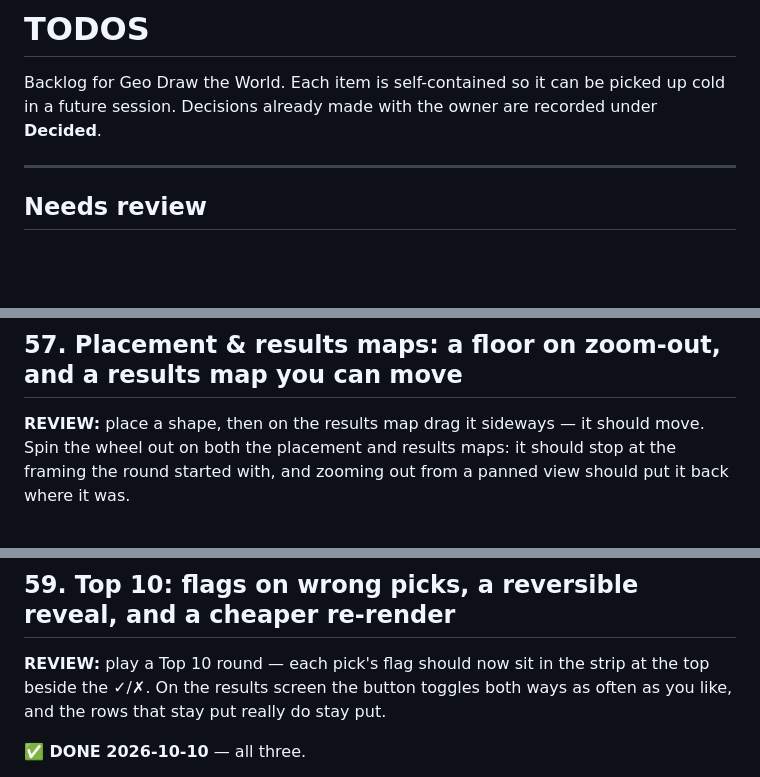
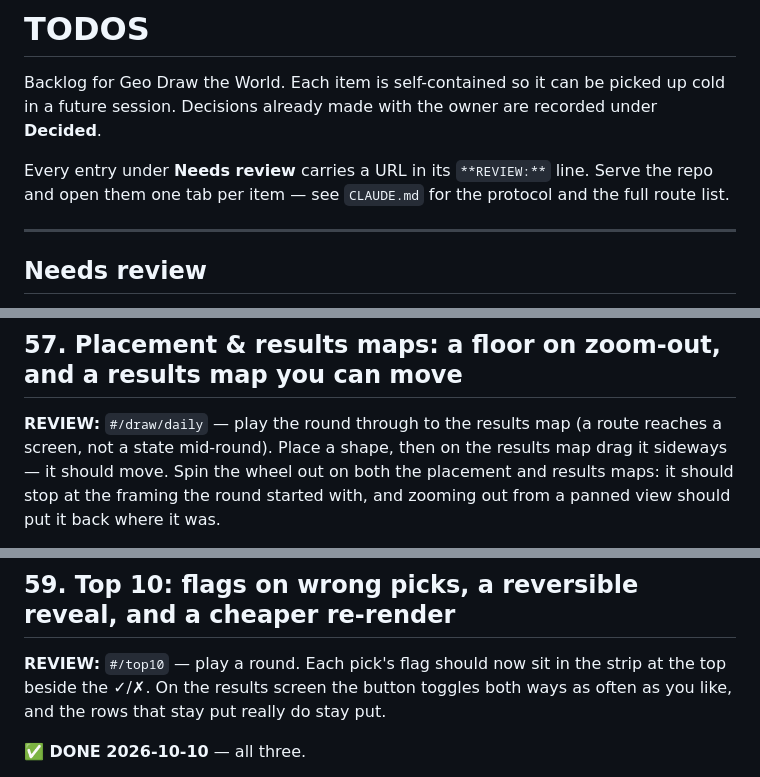
Before and after one commit to Lolispo/geo-draw-the-world, a Markdown page: TODO.md, 3 parts joined by grey strips. Drawn GitHub-style; blank space fills up the shorter version.

```diff
--- a/TODO.md
+++ b/TODO.md
@@ -3,6 +3,9 @@
 Backlog for Geo Draw the World. Each item is self-contained so it can be picked
 up cold in a future session. Decisions already made with the owner are recorded
 under **Decided**.
+
+Every entry under **Needs review** carries a URL in its `**REVIEW:**` line. Serve the repo and
+open them one tab per item — see `CLAUDE.md` for the protocol and the full route list.
 
 ---
 
@@ -1024,7 +1027,8 @@ dressed as data.
 
 ## 57. Placement & results maps: a floor on zoom-out, and a results map you can move
 
-**REVIEW:** place a shape, then on the results map drag it sideways — it should move. Spin the
+**REVIEW:** `#/draw/daily` — play the round through to the results map (a route reaches a
+screen, not a state mid-round). Place a shape, then on the results map drag it sideways — it should move. Spin the
 wheel out on both the placement and results maps: it should stop at the framing the round
 started with, and zooming out from a panned view should put it back where it was.
 
@@ -1120,7 +1124,7 @@ not stall while it computes.
 
 ## 59. Top 10: flags on wrong picks, a reversible reveal, and a cheaper re-render
 
-**REVIEW:** play a Top 10 round — each pick's flag should now sit in the strip at the top
+**REVIEW:** `#/top10` — play a round. Each pick's flag should now sit in the strip at the top
 beside the ✓/✗. On the results screen the button toggles both ways as often as you like, and
 the rows that stay put really do stay put.
 
```
Also changed, not shown: other parts of TODO.md (+2 -2 lines), CLAUDE.md (added, +47 -0 lines).
